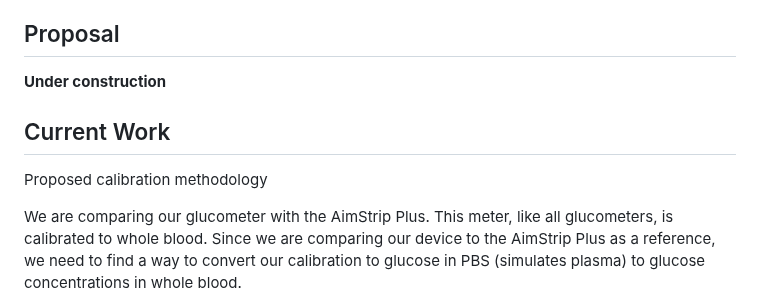
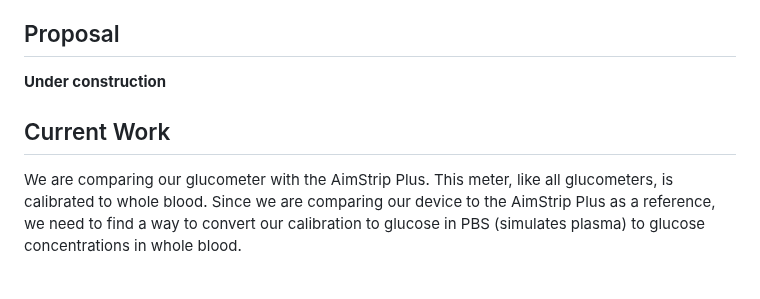
Before and after one commit to kaypowell/kaypowell.github.io, a Markdown page: index.md, the part around the change. GitHub-like rendering; blank space fills up the shorter version.

Commit message:
Update index.md fixed current work

```diff
--- a/index.md
+++ b/index.md
@@ -25,7 +25,6 @@
 
 <div class="tab-content" id="content-work">
   <h2>Current Work</h2>
-  <p>Proposed calibration methodology </p>
   <p>We are comparing our glucometer with the AimStrip Plus. This meter, like all glucometers, is calibrated to whole blood. Since we are
   comparing our device to the AimStrip Plus as a reference, we need to find a way to convert our calibration to glucose in PBS (simulates
    plasma) to glucose concentrations in whole blood.
```
